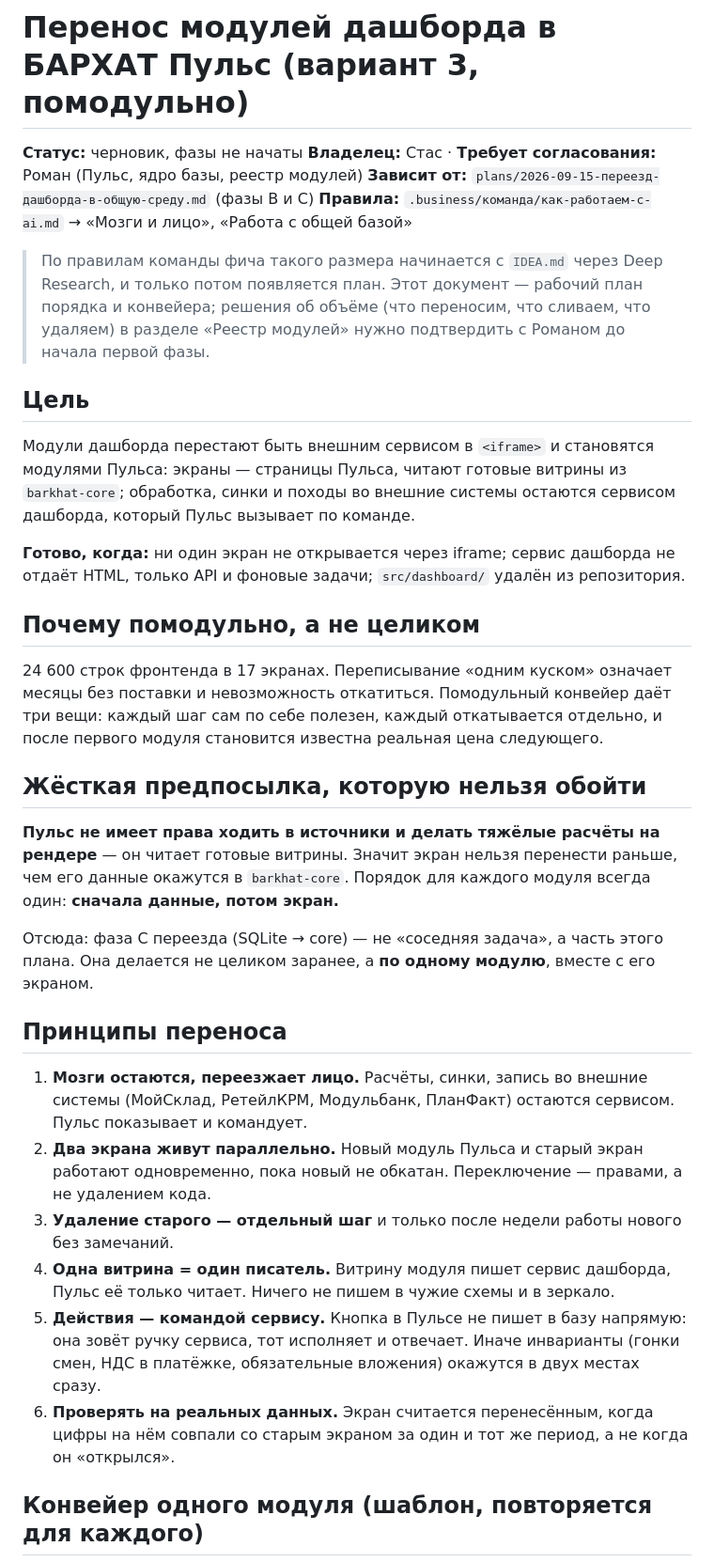
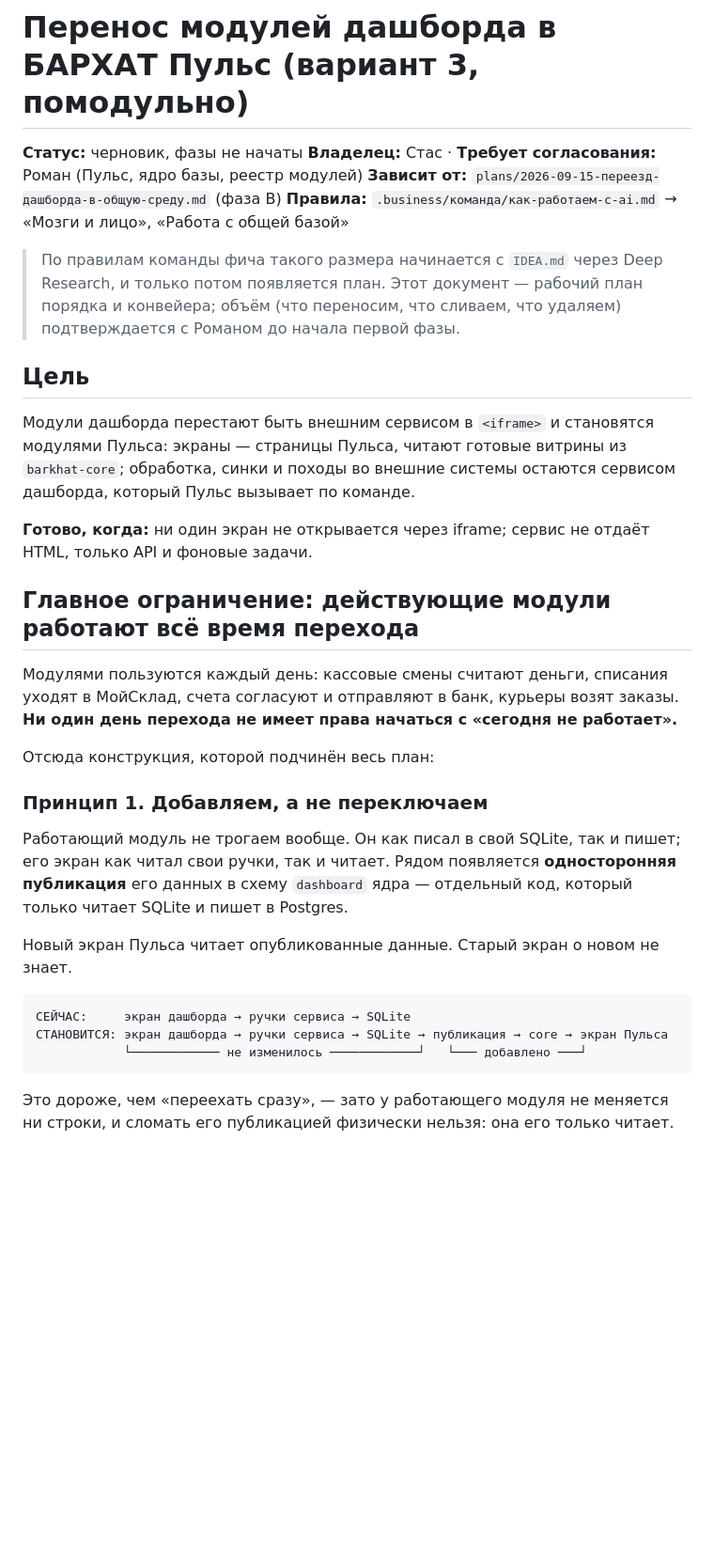
Before and after one commit to cube564-1108/barhat2, a Markdown page: plans/2026-09-15-модули-дашборда-в-пульс.md, the part around one of its changes. Shown at 94% size. Drawn GitHub-style; blank space fills up the shorter version.

````diff
--- a/plans/2026-09-15-модули-дашборда-в-пульс.md
+++ b/plans/2026-09-15-модули-дашборда-в-пульс.md
@@ -2,13 +2,12 @@
 
 **Статус:** черновик, фазы не начаты
 **Владелец:** Стас · **Требует согласования:** Роман (Пульс, ядро базы, реестр модулей)
-**Зависит от:** `plans/2026-09-15-переезд-дашборда-в-общую-среду.md` (фазы B и C)
+**Зависит от:** `plans/2026-09-15-переезд-дашборда-в-общую-среду.md` (фаза B)
 **Правила:** `.business/команда/как-работаем-с-ai.md` → «Мозги и лицо», «Работа с общей базой»
 
 > По правилам команды фича такого размера начинается с `IDEA.md` через Deep Research, и только
-> потом появляется план. Этот документ — рабочий план порядка и конвейера; решения об объёме
-> (что переносим, что сливаем, что удаляем) в разделе «Реестр модулей» нужно подтвердить с
-> Романом до начала первой фазы.
+> потом появляется план. Этот документ — рабочий план порядка и конвейера; объём (что переносим,
+> что сливаем, что удаляем) подтверждается с Романом до начала первой фазы.
 
 ## Цель
 
@@ -16,40 +15,31 @@
 экраны — страницы Пульса, читают готовые витрины из `barkhat-core`; обработка, синки и походы
 во внешние системы остаются сервисом дашборда, который Пульс вызывает по команде.
 
-**Готово, когда:** ни один экран не открывается через iframe; сервис дашборда не отдаёт HTML,
-только API и фоновые задачи; `src/dashboard/` удалён из репозитория.
+**Готово, когда:** ни один экран не открывается через iframe; сервис не отдаёт HTML, только API
+и фоновые задачи.
 
-## Почему помодульно, а не целиком
+## Главное ограничение: действующие модули работают всё время перехода
 
-24 600 строк фронтенда в 17 экранах. Переписывание «одним куском» означает месяцы без
-поставки и невозможность откатиться. Помодульный конвейер даёт три вещи: каждый шаг сам по
-себе полезен, каждый откатывается отдельно, и после первого модуля становится известна
-реальная цена следующего.
+Модулями пользуются каждый день: кассовые смены считают деньги, списания уходят в МойСклад,
+счета согласуют и отправляют в банк, курьеры возят заказы. **Ни один день перехода не имеет
+права начаться с «сегодня не работает».**
 
-## Жёсткая предпосылка, которую нельзя обойти
+Отсюда конструкция, которой подчинён весь план:
 
-**Пульс не имеет права ходить в источники и делать тяжёлые расчёты на рендере** — он читает
-готовые витрины. Значит экран нельзя перенести раньше, чем его данные окажутся в
-`barkhat-core`. Порядок для каждого модуля всегда один: **сначала данные, потом экран.**
+### Принцип 1. Добавляем, а не переключаем
 
-Отсюда: фаза C переезда (SQLite → core) — не «соседняя задача», а часть этого плана. Она
-делается не целиком заранее, а **по одному модулю**, вместе с его экраном.
+Работающий модуль не трогаем вообще. Он как писал в свой SQLite, так и пишет; его экран как
+читал свои ручки, так и читает. Рядом появляется **односторонняя публикация** его данных в
+схему `dashboard` ядра — отдельный код, который только читает SQLite и пишет в Postgres.
 
-## Принципы переноса
+Новый экран Пульса читает опубликованные данные. Старый экран о новом не знает.
 
-1. **Мозги остаются, переезжает лицо.** Расчёты, синки, запись во внешние системы
-   (МойСклад, РетейлКРМ, Модульбанк, ПланФакт) остаются сервисом. Пульс показывает и
-   командует.
-2. **Два экрана живут параллельно.** Новый модуль Пульса и старый экран работают
-   одновременно, пока новый не обкатан. Переключение — правами, а не удалением кода.
-3. **Удаление старого — отдельный шаг** и только после недели работы нового без замечаний.
-4. **Одна витрина = один писатель.** Витрину модуля пишет сервис дашборда, Пульс её только
-   читает. Ничего не пишем в чужие схемы и в зеркало.
-5. **Действия — командой сервису.** Кнопка в Пульсе не пишет в базу напрямую: она зовёт
-   ручку сервиса, тот исполняет и отвечает. Иначе инварианты (гонки смен, НДС в платёжке,
-   обязательные вложения) окажутся в двух местах сразу.
-6. **Проверять на реальных данных.** Экран считается перенесённым, когда цифры на нём
-   совпали со старым экраном за один и тот же период, а не когда он «открылся».
+```
+СЕЙЧАС:     экран дашборда → ручки сервиса → SQLite
+СТАНОВИТСЯ: экран дашборда → ручки сервиса → SQLite → публикация → core → экран Пульса
+            └──────────── не изменилось ────────────┘   └─── добавлено ───┘
+```
 
-## Конвейер одного модуля (шаблон, повторяется для каждого)
+Это дороже, чем «переехать сразу», — зато у работающего модуля не меняется ни строки, и
+сломать его публикацией физически нельзя: она его только читает.
 
````
Also changed, not shown: other parts of plans/2026-09-15-модули-дашборда-в-пульс.md (+144 -99 lines).
